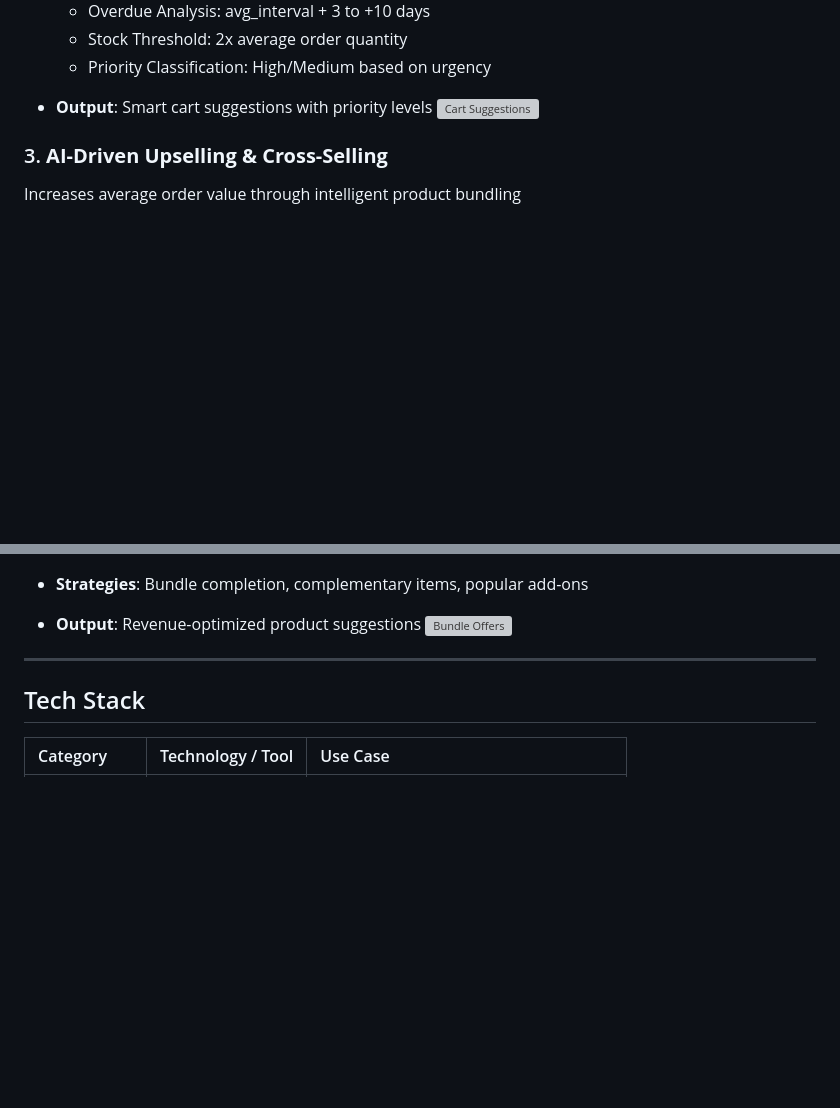
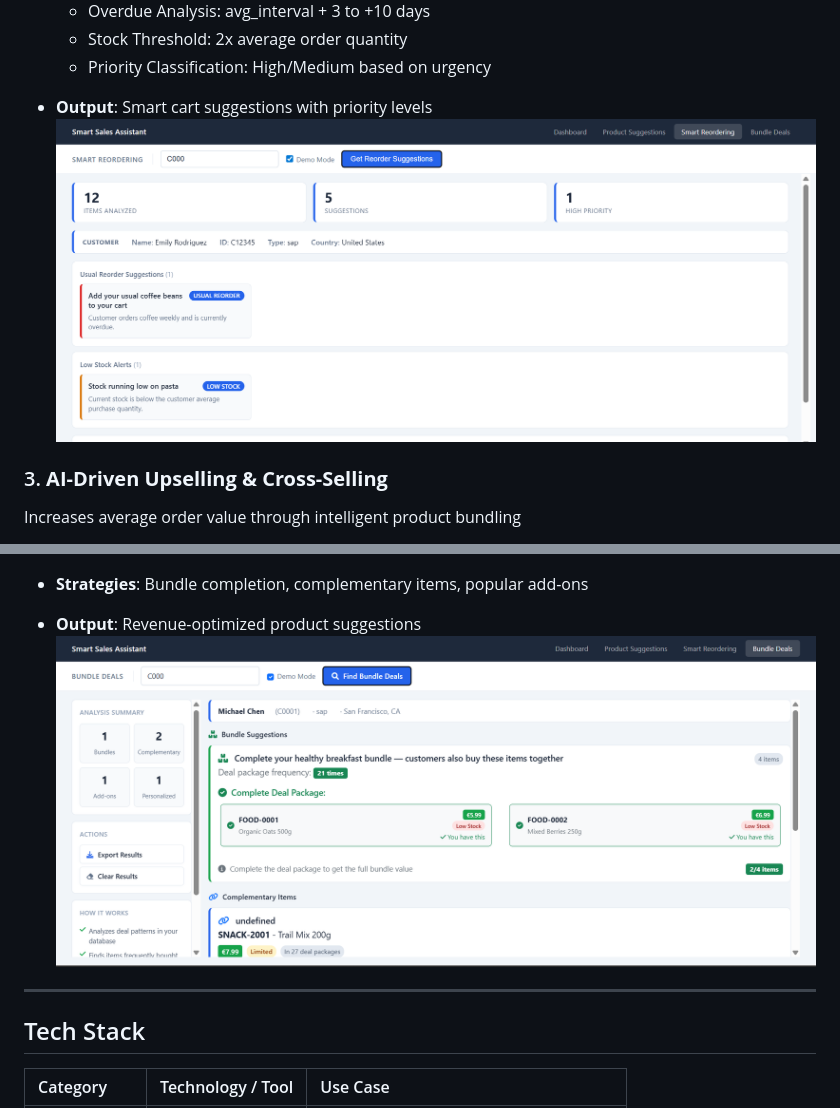
Before and after one commit to ana-riaz/Sales-AI, a Markdown page: README.md, 2 parts joined by grey strips. Rendered like a GitHub page; blank space fills up the shorter version; grey boxes are pictures that could not be loaded.

```diff
--- a/README.md
+++ b/README.md
@@ -45,7 +46,7 @@ PPredicts when customers should reorder items based on historical patterns
         - Priority Classification: High/Medium based on urgency
 
    - **Output**: Smart cart suggestions with priority levels
-![Cart Suggestions](assets\ss_reordering.png)
+![Cart Suggestions](assets/ss_reordering.png)
 
 ### 3. **AI-Driven Upselling & Cross-Selling**
 Increases average order value through intelligent product bundling
@@ -61,7 +62,7 @@ Increases average order value through intelligent product bundling
 
    - **Strategies**: Bundle completion, complementary items, popular add-ons
    - **Output**: Revenue-optimized product suggestions
-![Bundle Offers](assets\ss_bundles.png)
+![Bundle Offers](assets/ss_bundles.png)
 
 ---
 ## Tech Stack
```
Also changed, not shown: other parts of README.md (+4 -3 lines).
